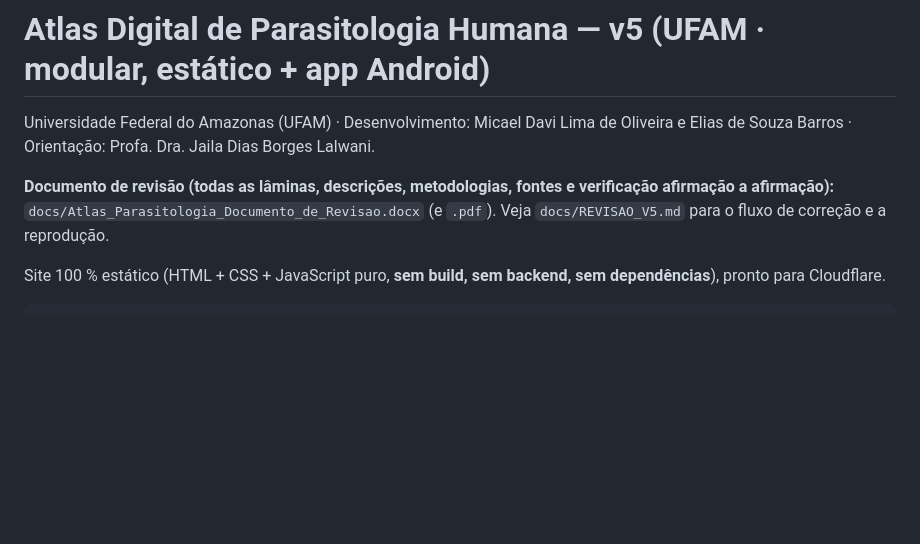
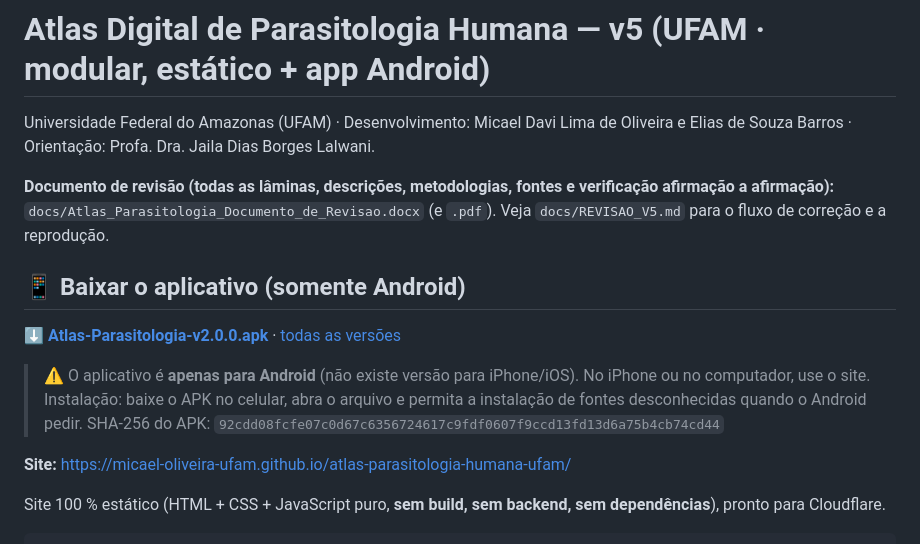
Before and after one commit to micael-oliveira-ufam/atlas-parasitologia-humana-ufam, a Markdown page: README.md, the part around the change. Rendered like a GitHub page; blank space fills up the shorter version.

Commit message:
README: link de download do APK v2.0.0 (somente Android) e do site
Co-Authored-By: Claude Sonnet 5.5 <noreply@anthropic.com>
Claude-Session: https://claude.ai/code/session_01Di2iq3Kosc5bqLimPb15Qq

```diff
--- a/README.md
+++ b/README.md
@@ -3,6 +3,16 @@
 Universidade Federal do Amazonas (UFAM) · Desenvolvimento: Micael Davi Lima de Oliveira e Elias de Souza Barros · Orientação: Profa. Dra. Jaila Dias Borges Lalwani.
 
 **Documento de revisão (todas as lâminas, descrições, metodologias, fontes e verificação afirmação a afirmação):** `docs/Atlas_Parasitologia_Documento_de_Revisao.docx` (e `.pdf`). Veja `docs/REVISAO_V5.md` para o fluxo de correção e a reprodução.
+
+## 📱 Baixar o aplicativo (somente Android)
+
+**[⬇️ Atlas-Parasitologia-v2.0.0.apk](https://github.com/micael-oliveira-ufam/atlas-parasitologia-humana-ufam/releases/download/v2.0.0/Atlas-Parasitologia-v2.0.0.apk)** · [todas as versões](https://github.com/micael-oliveira-ufam/atlas-parasitologia-humana-ufam/releases)
+
+> ⚠️ O aplicativo é **apenas para Android** (não existe versão para iPhone/iOS). No iPhone ou no computador, use o site.
+> Instalação: baixe o APK no celular, abra o arquivo e permita a instalação de fontes desconhecidas quando o Android pedir.
+> SHA-256 do APK: `92cdd08fcfe07c0d67c6356724617c9fdf0607f9ccd13fd13d6a75b4cb74cd44`
+
+**Site:** https://micael-oliveira-ufam.github.io/atlas-parasitologia-humana-ufam/
 
 Site 100 % estático (HTML + CSS + JavaScript puro, **sem build, sem backend, sem dependências**), pronto para Cloudflare.
 
```
